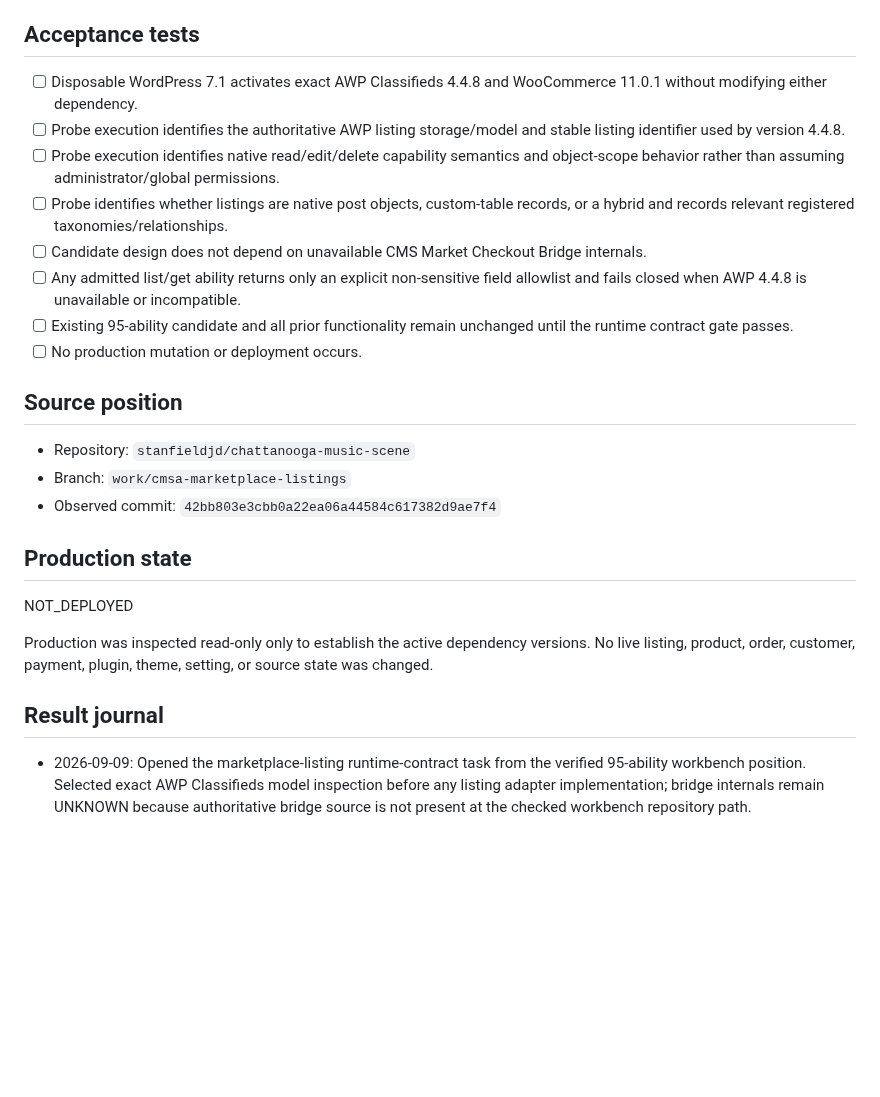
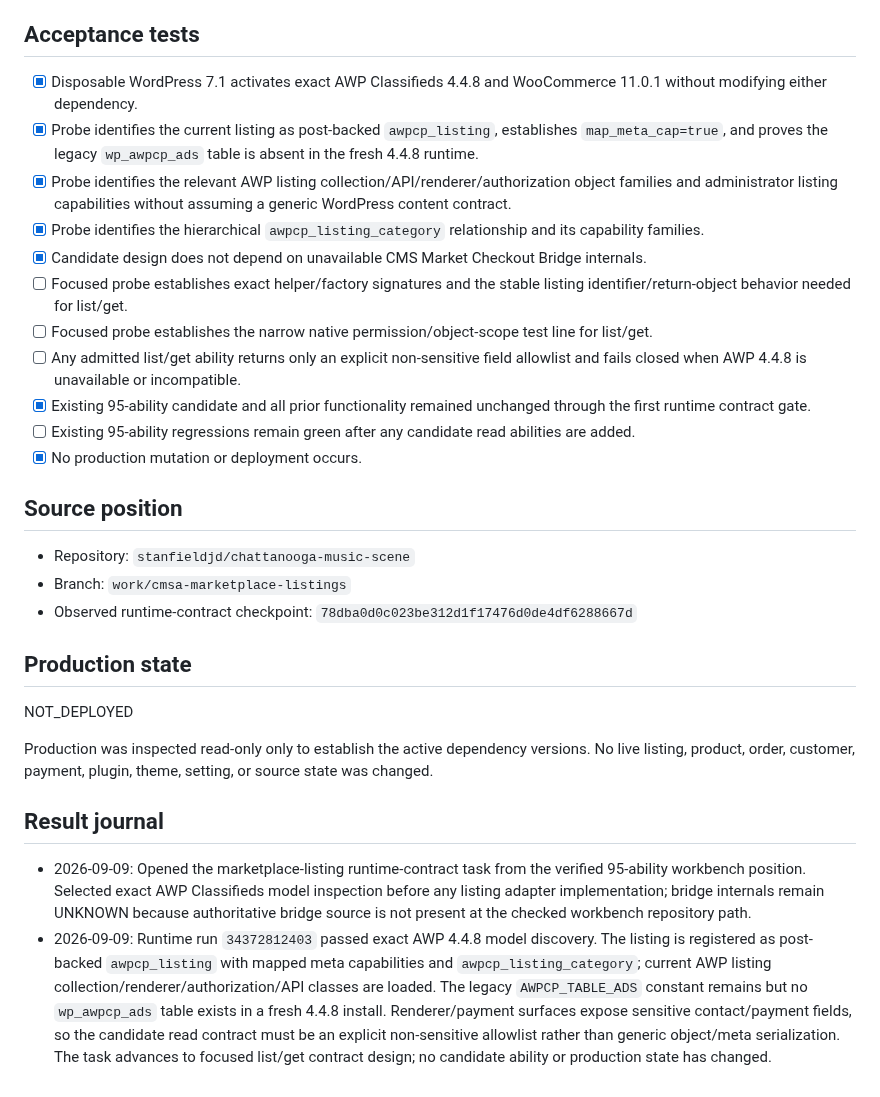
Before and after one commit to stanfieldjd/chattanooga-music-scene, a Markdown page: workbench/tasks/cmsa-marketplace-listings-2026-09-09.md, the part around one of its changes. GitHub-like rendering; blank space fills up the shorter version.

```diff
--- a/workbench/tasks/cmsa-marketplace-listings-2026-09-09.md
+++ b/workbench/tasks/cmsa-marketplace-listings-2026-09-09.md
@@ -56,20 +72,23 @@ Extend Chattanooga CMS Admin with a bounded marketplace-listing administration s
 
 ## Acceptance tests
 
-- [ ] Disposable WordPress 7.1 activates exact AWP Classifieds 4.4.8 and WooCommerce 11.0.1 without modifying either dependency.
-- [ ] Probe execution identifies the authoritative AWP listing storage/model and stable listing identifier used by version 4.4.8.
-- [ ] Probe execution identifies native read/edit/delete capability semantics and object-scope behavior rather than assuming administrator/global permissions.
-- [ ] Probe identifies whether listings are native post objects, custom-table records, or a hybrid and records relevant registered taxonomies/relationships.
-- [ ] Candidate design does not depend on unavailable CMS Market Checkout Bridge internals.
+- [x] Disposable WordPress 7.1 activates exact AWP Classifieds 4.4.8 and WooCommerce 11.0.1 without modifying either dependency.
+- [x] Probe identifies the current listing as post-backed `awpcp_listing`, establishes `map_meta_cap=true`, and proves the legacy `wp_awpcp_ads` table is absent in the fresh 4.4.8 runtime.
+- [x] Probe identifies the relevant AWP listing collection/API/renderer/authorization object families and administrator listing capabilities without assuming a generic WordPress content contract.
+- [x] Probe identifies the hierarchical `awpcp_listing_category` relationship and its capability families.
+- [x] Candidate design does not depend on unavailable CMS Market Checkout Bridge internals.
+- [ ] Focused probe establishes exact helper/factory signatures and the stable listing identifier/return-object behavior needed for list/get.
+- [ ] Focused probe establishes the narrow native permission/object-scope test line for list/get.
 - [ ] Any admitted list/get ability returns only an explicit non-sensitive field allowlist and fails closed when AWP 4.4.8 is unavailable or incompatible.
-- [ ] Existing 95-ability candidate and all prior functionality remain unchanged until the runtime contract gate passes.
-- [ ] No production mutation or deployment occurs.
+- [x] Existing 95-ability candidate and all prior functionality remained unchanged through the first runtime contract gate.
+- [ ] Existing 95-ability regressions remain green after any candidate read abilities are added.
+- [x] No production mutation or deployment occurs.
 
 ## Source position
 
 - Repository: `stanfieldjd/chattanooga-music-scene`
 - Branch: `work/cmsa-marketplace-listings`
-- Observed commit: `42bb803e3cbb0a22ea06a44584c617382d9ae7f4`
+- Observed runtime-contract checkpoint: `78dba0d0c023be312d1f17476d0de4df6288667d`
 
 ## Production state
 
@@ -80,3 +99,4 @@ Production was inspected read-only only to establish the active dependency versi
 ## Result journal
 
 - 2026-09-09: Opened the marketplace-listing runtime-contract task from the verified 95-ability workbench position. Selected exact AWP Classifieds model inspection before any listing adapter implementation; bridge internals remain UNKNOWN because authoritative bridge source is not present at the checked workbench repository path.
+- 2026-09-09: Runtime run `34372812403` passed exact AWP 4.4.8 model discovery. The listing is registered as post-backed `awpcp_listing` with mapped meta capabilities and `awpcp_listing_category`; current AWP listing collection/renderer/authorization/API classes are loaded. The legacy `AWPCP_TABLE_ADS` constant remains but no `wp_awpcp_ads` table exists in a fresh 4.4.8 install. Renderer/payment surfaces expose sensitive contact/payment fields, so the candidate read contract must be an explicit non-sensitive allowlist rather than generic object/meta serialization. The task advances to focused list/get contract design; no candidate ability or production state has changed.
```
Also changed, not shown: other parts of workbench/tasks/cmsa-marketplace-listings-2026-09-09.md (+31 -15 lines).
